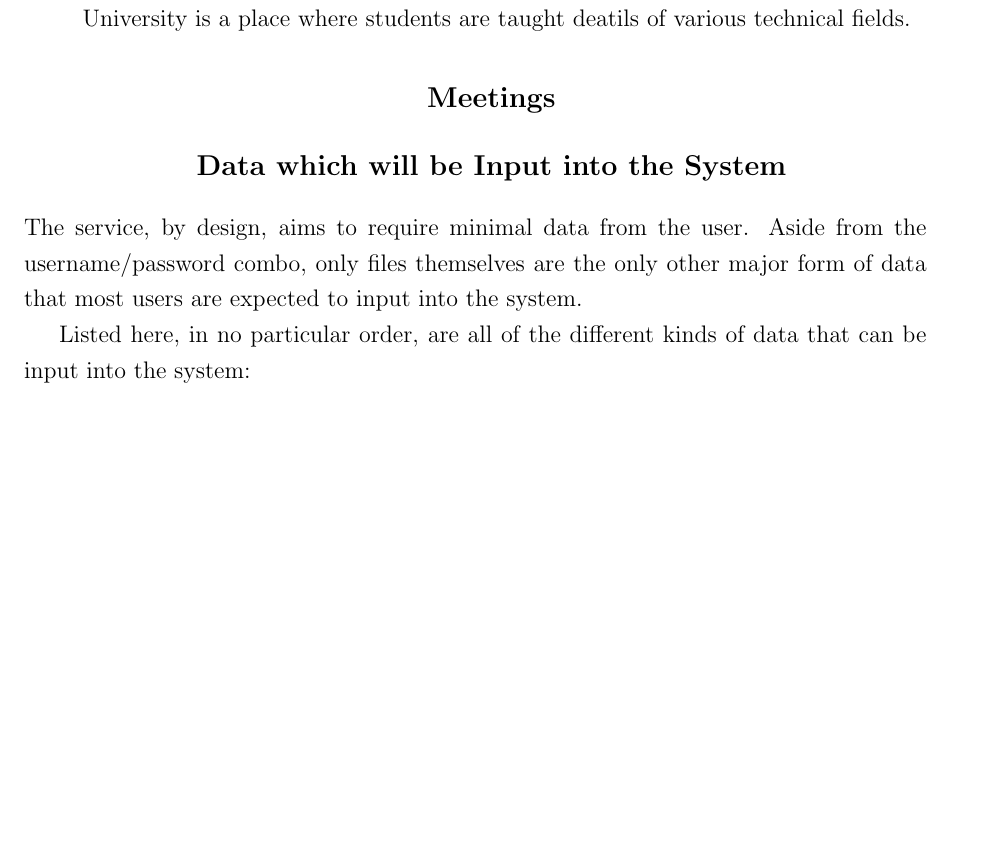
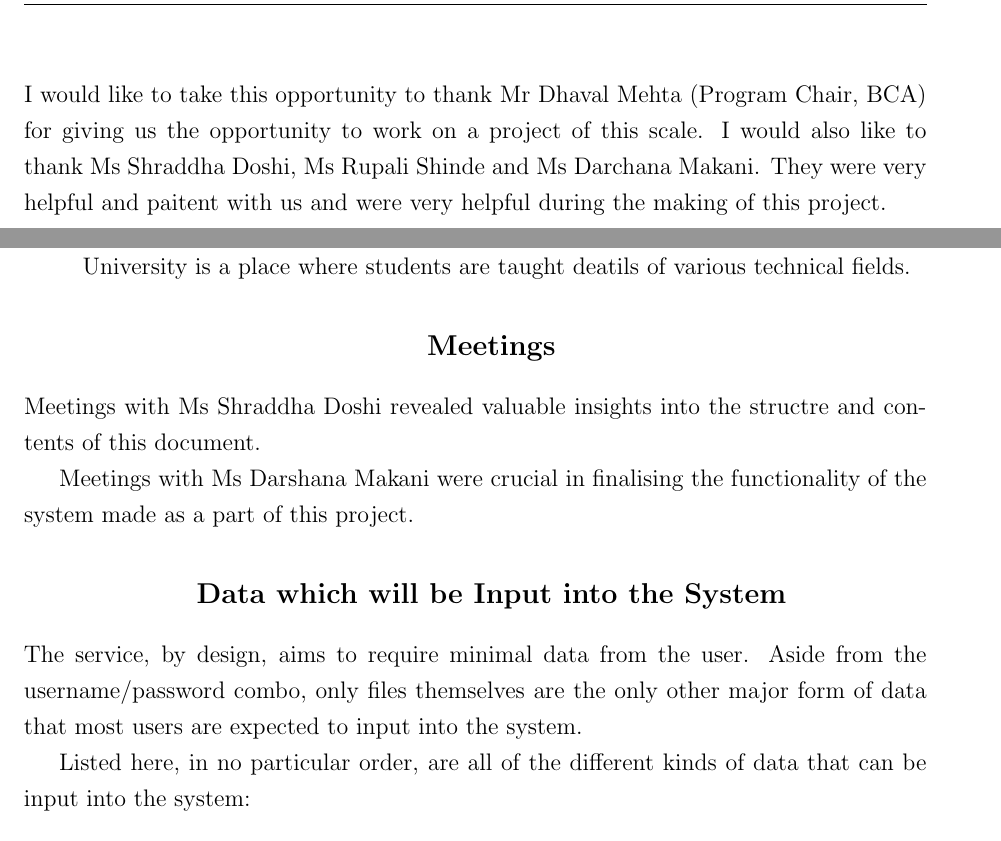
Before and after one commit to BoseVJeff/full_stack_php_web, a LaTeX document (docs/srs.tex): part of page 8 of 27 before the commit and two parts of pages 4 and 8 of 27 after it, the two joined at a grey line, cut at the place of the change, the shorter picture padded with empty space. Compiled offline with pdfLaTeX.

Commit message:
Updated docs after consultation.
Contained here are only part of the changes, the rest of the changes will come later.

```diff
--- a/docs/srs.tex
+++ b/docs/srs.tex
@@ -152,7 +152,8 @@
 This project represents the design and development of \textit{The Files Spot}, a file hosting and sharing service. It is aimed squarely at users who want more powerful functionality than what the existing file upload services provide. It leverages a flexible, web-based architecture to ensure that the service is available on whatever platform the user is on. The backend service is written in PHP and serves a basic HTML/CSS/JS frontend. The main features of this service include a very lightweight and responsive frontend for casual use and a flexible JSON API for those who want more control over their file management workflows.
 \newpage
 \chapter*{Acknowledgement}
-
+I would like to take this opportunity to thank Mr Dhaval Mehta (Program Chair, BCA) for giving us the opportunity to work on a project of this scale.
+I would also like to thank Ms Shraddha Doshi, Ms Rupali Shinde and Ms Darchana Makani. They were very helpful and paitent with us and were very helpful during the making of this project.
 \newpage
 \chapter*{Project Profile}
 \begin{center}
@@ -273,7 +274,9 @@ This service was made to fulfill part of the requirements for BCA III semester.
 \end{itemize}
 
 \section{Meetings}\label{sec:meetings}
+Meetings with Ms Shraddha Doshi revealed valuable insights into the structre and contents of this document.
 
+Meetings with Ms Darshana Makani were crucial in finalising the functionality of the system made as a part of this project.
 \section{Data which will be Input into the System}\label{sec:data_which_will_be_input_into_system}
 The service, by design, aims to require minimal data from the user. Aside from the username/password combo, only files themselves are the only other major form of data that most users are expected to input into the system.
 
```
Also changed, not shown: assets/dfd-L1.png, assets/use-case.png, docs/srs.pdf, 1 other file.
